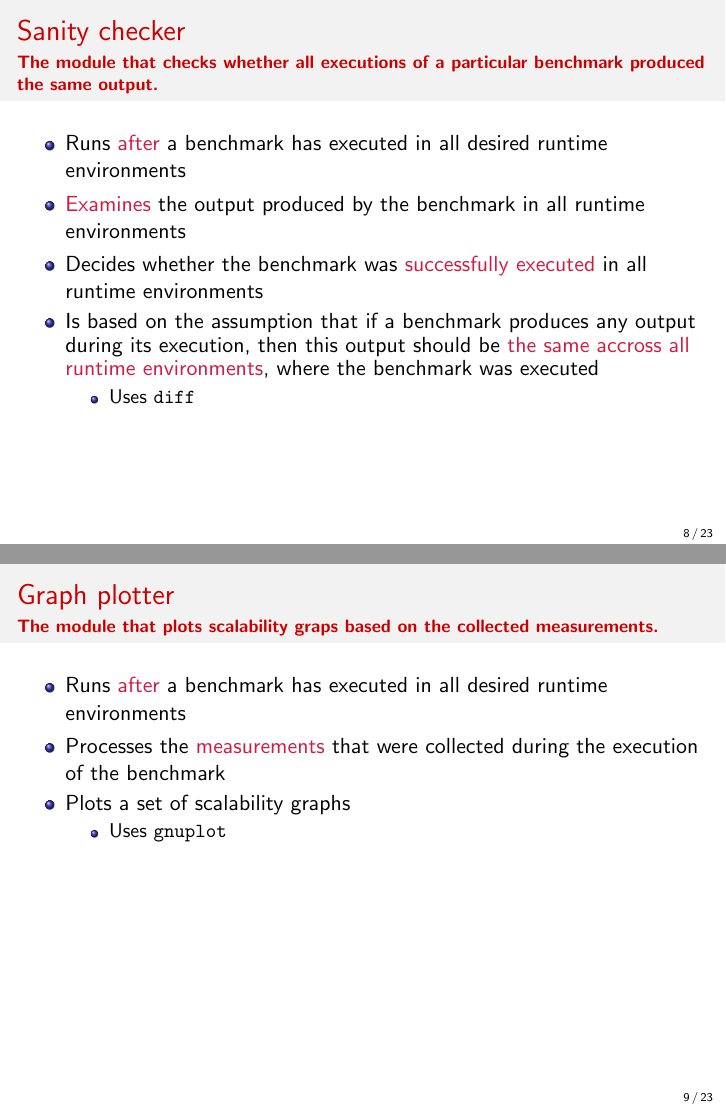
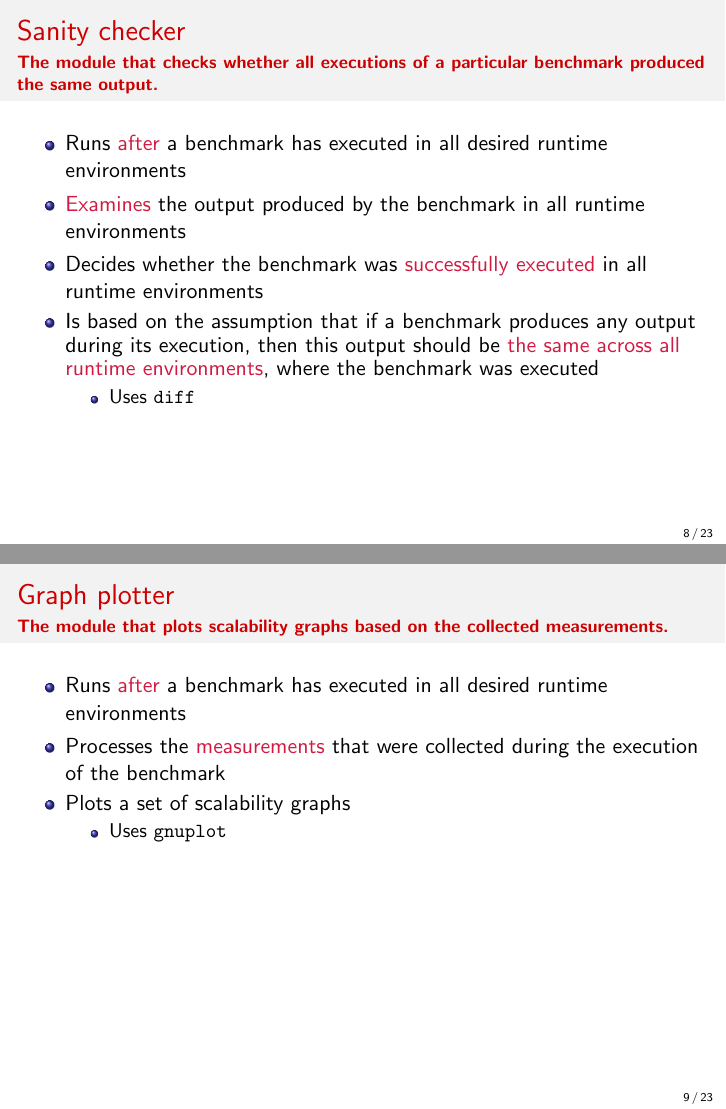
Before and after one commit to softlab-ntua/bencherl-presentation, LaTeX slides (bencherl-presentation.tex): pages 8 and 9 of 23, joined at a grey line. Compiled offline with pdfLaTeX.

Commit message:
Last minute typos

```diff
--- a/bencherl-presentation.tex
+++ b/bencherl-presentation.tex
@@ -120,7 +120,7 @@
 		\item Runs \textcolor{burgundy}{after} a benchmark has executed in all desired runtime environments
 		\item \textcolor{burgundy}{Examines} the output produced by the benchmark in all runtime environments
 		\item Decides whether the benchmark was \textcolor{burgundy}{successfully executed} in all runtime environments
-		\item Is based on the assumption that if a benchmark produces any output during its execution, then this output should be \textcolor{burgundy}{the same accross all runtime environments}, where the benchmark was executed
+		\item Is based on the assumption that if a benchmark produces any output during its execution, then this output should be \textcolor{burgundy}{the same across all runtime environments}, where the benchmark was executed
 			\begin{itemize}
 				\item Uses \texttt{diff}
 			\end{itemize}
@@ -128,7 +128,7 @@
 \end{frame}
 
 \begin{frame}[t]{Graph plotter}
-	{\bf The module that plots scalability graps based on the collected measurements.}
+	{\bf The module that plots scalability graphs based on the collected measurements.}
     \begin{itemize}
 		\item Runs \textcolor{burgundy}{after} a benchmark has executed in all desired runtime environments
 		\item Processes the \textcolor{burgundy}{measurements} that were collected during the execution of the benchmark
```
Also changed, not shown: bencherl-presentation.tex (2 more changed lines).
